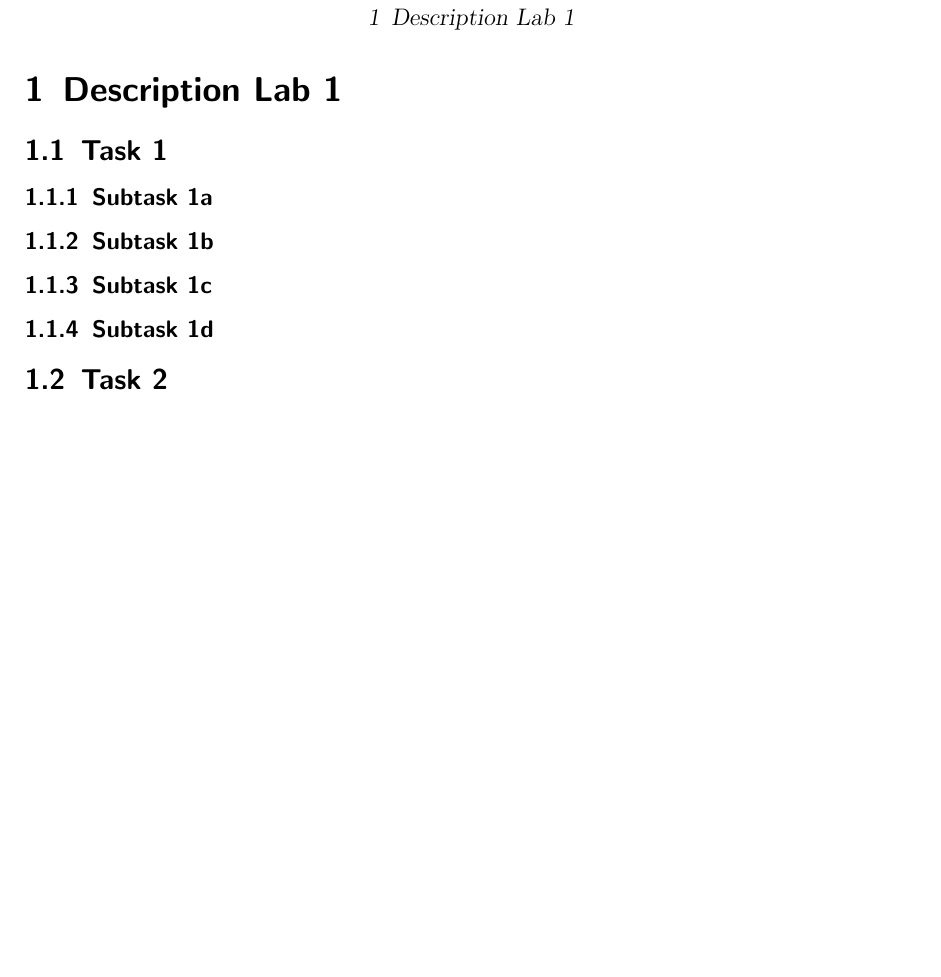
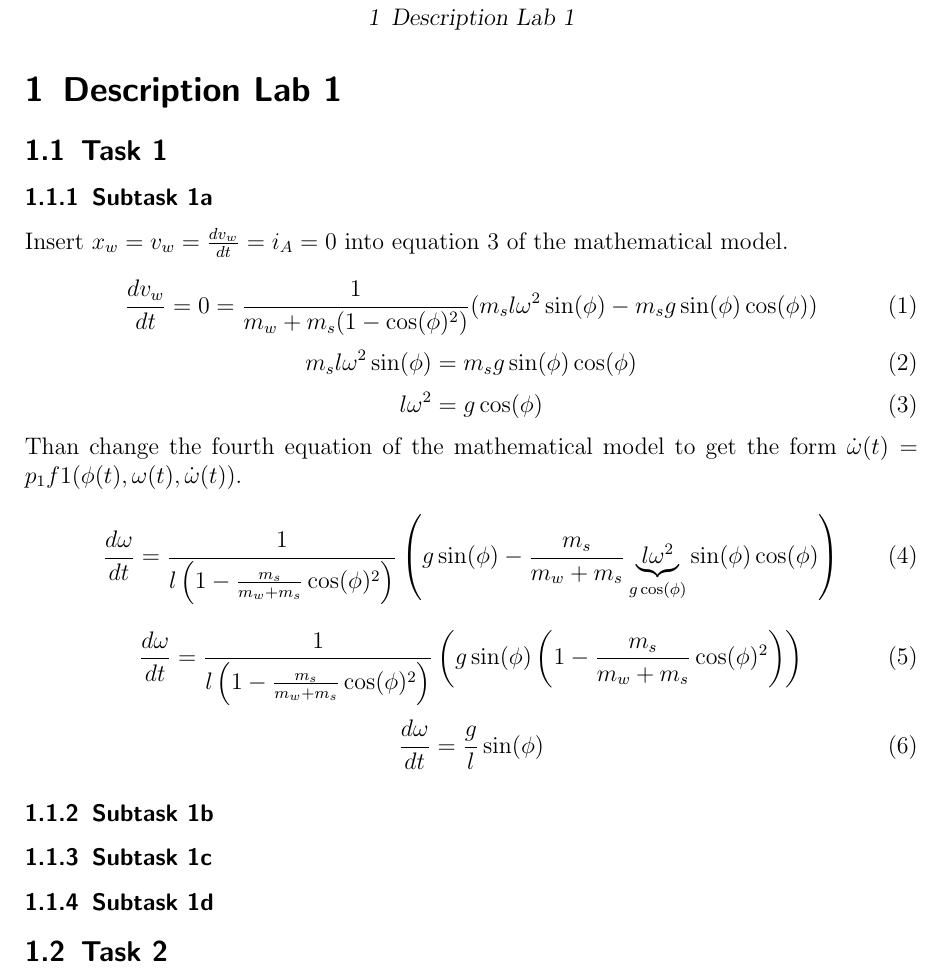
Before and after one commit to KailinTong/optimization_and_control, a LaTeX document (lab1/task/doc/task1_doc.tex): part of the page, cut so that both start at the same text, the shorter picture padded with empty space. The pictures show the PDF file lab1/task/doc/task1_doc.pdf that the author committed with the source.

Commit message:
description for task 1a

```diff
--- a/lab1/task/doc/task1_doc.tex
+++ b/lab1/task/doc/task1_doc.tex
@@ -40,3 +40,18 @@ pdfkeywords={}
 
 \subsection{Task 1}
 \subsubsection{Subtask 1a}
+Insert $x_w = v_w = \frac{dv_w}{dt} = i_A = 0$ into equation 3 of the mathematical model. \\
+\begin{equation}
+	\frac{dv_w}{dt} = 0 = \frac{1}{m_w + m_s(1-\cos(\phi)^2)} (m_s l \omega^2 \sin(\phi) - m_s g \sin(\phi) \cos(\phi))
+\end{equation}
+\begin{equation}
+	m_s l \omega^2 \sin(\phi) = m_s g \sin(\phi) \cos(\phi)
+\end{equation}
+\begin{equation}
+	l \omega^2 = g \cos(\phi)
+\end{equation}
+Than change the fourth equation of the mathematical model to get the form $\dot{\omega}(t) = p_1 f1(\phi(t), \omega(t), \dot{\omega}(t))$.
+\begin{equation}
+	\frac{d\omega}{dt} = \frac{1}{l\left(1-\frac{m_s}{m_w + m_s} \cos(\phi)^2\right)} \left( g \sin(\phi) - \frac{m_s}{m_w + m_s} \underbrace{l \omega^2}_{g \cos(\phi)} \sin(\phi) \cos(\phi) \right)
+\end{equation}
+\begin{equation}
```
Also changed, not shown: lab1/task/doc/task1_doc.pdf, lab1/task/doc/task1_doc.tex (5 more changed lines).
